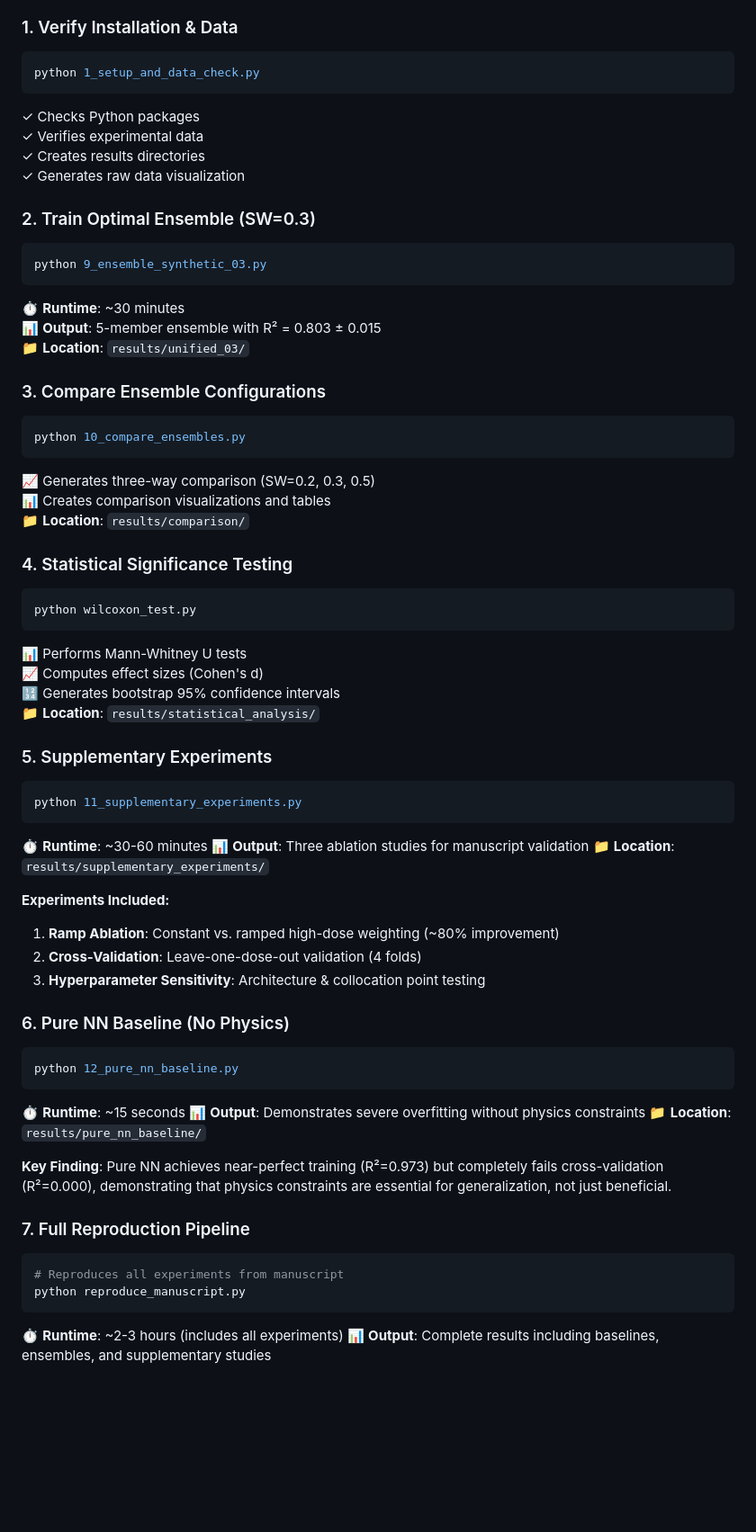
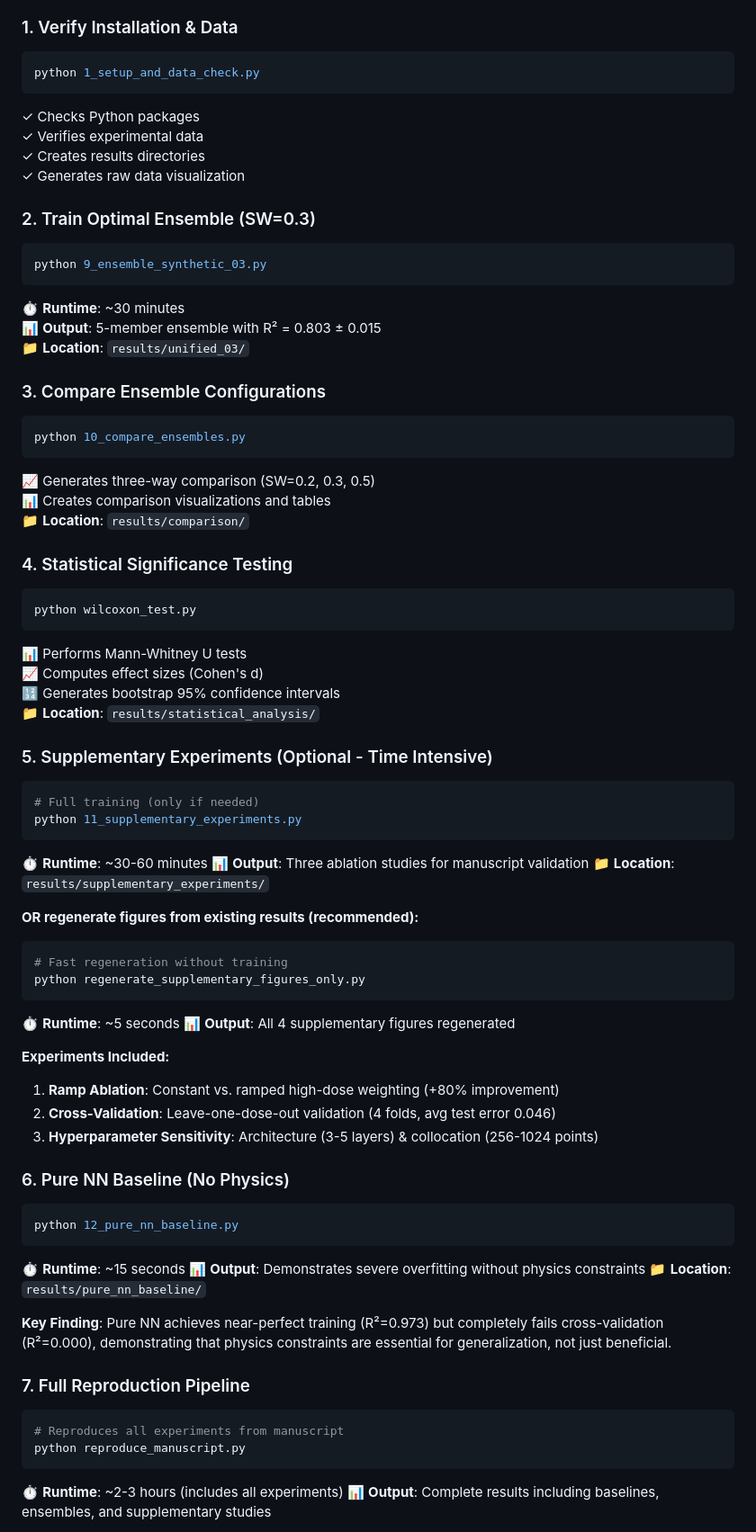
Before and after one commit to jurjsorinliviu/PINN-Modeling-of-Glucocorticoid-Renin-Regulation, a Markdown page: README.md, the part around one of its changes. Shown at 90% size. Drawn GitHub-style; blank space fills up the shorter version.

Commit message:
Revise README for supplementary experiments and runtime
Updated README.md for clarity and additional details on supplementary experiments and runtime expectations.

````diff
--- a/README.md
+++ b/README.md
@@ -178,7 +179,6 @@ This will check all dependencies and generate a visualization of the raw experim
 ```bash
 python 1_setup_and_data_check.py
 ```
-
 ✓ Checks Python packages
 ✓ Verifies experimental data
 ✓ Creates results directories
@@ -189,7 +189,6 @@ python 1_setup_and_data_check.py
 ```bash
 python 9_ensemble_synthetic_03.py
 ```
-
 ⏱ **Runtime**: ~30 minutes
 📊 **Output**: 5-member ensemble with R² = 0.803 ± 0.015
 📁 **Location**: `results/unified_03/`
@@ -199,7 +198,6 @@ python 9_ensemble_synthetic_03.py
 ```bash
 python 10_compare_ensembles.py
 ```
-
 📈 Generates three-way comparison (SW=0.2, 0.3, 0.5)
 📊 Creates comparison visualizations and tables
 📁 **Location**: `results/comparison/`
@@ -209,34 +207,40 @@ python 10_compare_ensembles.py
 ```bash
 python wilcoxon_test.py
 ```
-
 📊 Performs Mann-Whitney U tests
 📈 Computes effect sizes (Cohen's d)
 🔢 Generates bootstrap 95% confidence intervals
 📁 **Location**: `results/statistical_analysis/`
 
-### 5. Supplementary Experiments
+### 5. Supplementary Experiments (Optional - Time Intensive)
 
 ```bash
+# Full training (only if needed)
 python 11_supplementary_experiments.py
 ```
-
 ⏱ **Runtime**: ~30-60 minutes
 📊 **Output**: Three ablation studies for manuscript validation
 📁 **Location**: `results/supplementary_experiments/`
 
+**OR regenerate figures from existing results (recommended):**
+
+```bash
+# Fast regeneration without training
+python regenerate_supplementary_figures_only.py
+```
+⏱ **Runtime**: ~5 seconds
+📊 **Output**: All 4 supplementary figures regenerated
+
 **Experiments Included:**
-
-1. **Ramp Ablation**: Constant vs. ramped high-dose weighting (~80% improvement)
-2. **Cross-Validation**: Leave-one-dose-out validation (4 folds)
-3. **Hyperparameter Sensitivity**: Architecture & collocation point testing
+1. **Ramp Ablation**: Constant vs. ramped high-dose weighting (+80% improvement)
+2. **Cross-Validation**: Leave-one-dose-out validation (4 folds, avg test error 0.046)
+3. **Hyperparameter Sensitivity**: Architecture (3-5 layers) & collocation (256-1024 points)
 
 ### 6. Pure NN Baseline (No Physics)
 
 ```bash
 python 12_pure_nn_baseline.py
 ```
-
 ⏱ **Runtime**: ~15 seconds
 📊 **Output**: Demonstrates severe overfitting without physics constraints
 📁 **Location**: `results/pure_nn_baseline/`
@@ -249,7 +253,6 @@ python 12_pure_nn_baseline.py
 # Reproduces all experiments from manuscript
 python reproduce_manuscript.py
 ```
-
 ⏱ **Runtime**: ~2-3 hours (includes all experiments)
 📊 **Output**: Complete results including baselines, ensembles, and supplementary studies
 
````
Also changed, not shown: other parts of README.md (+24 -25 lines).
